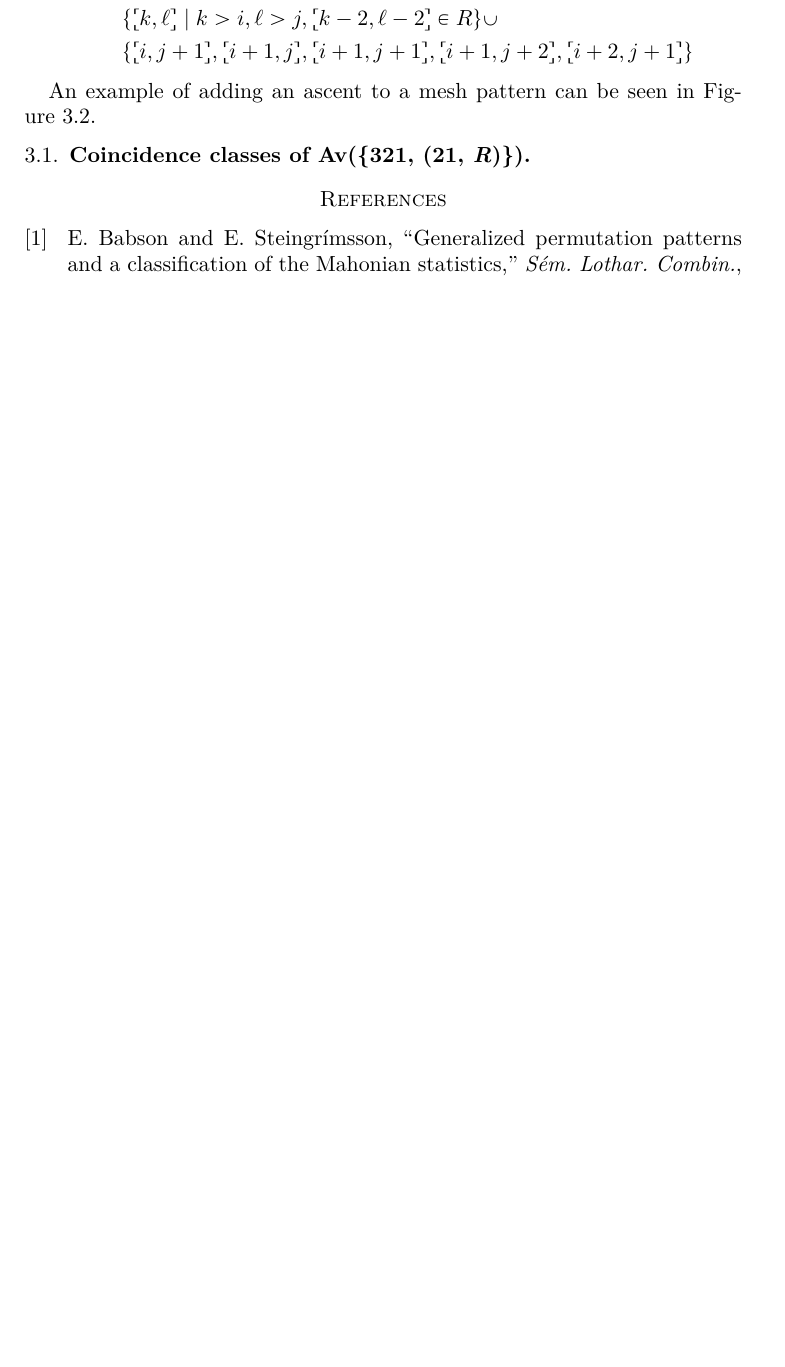
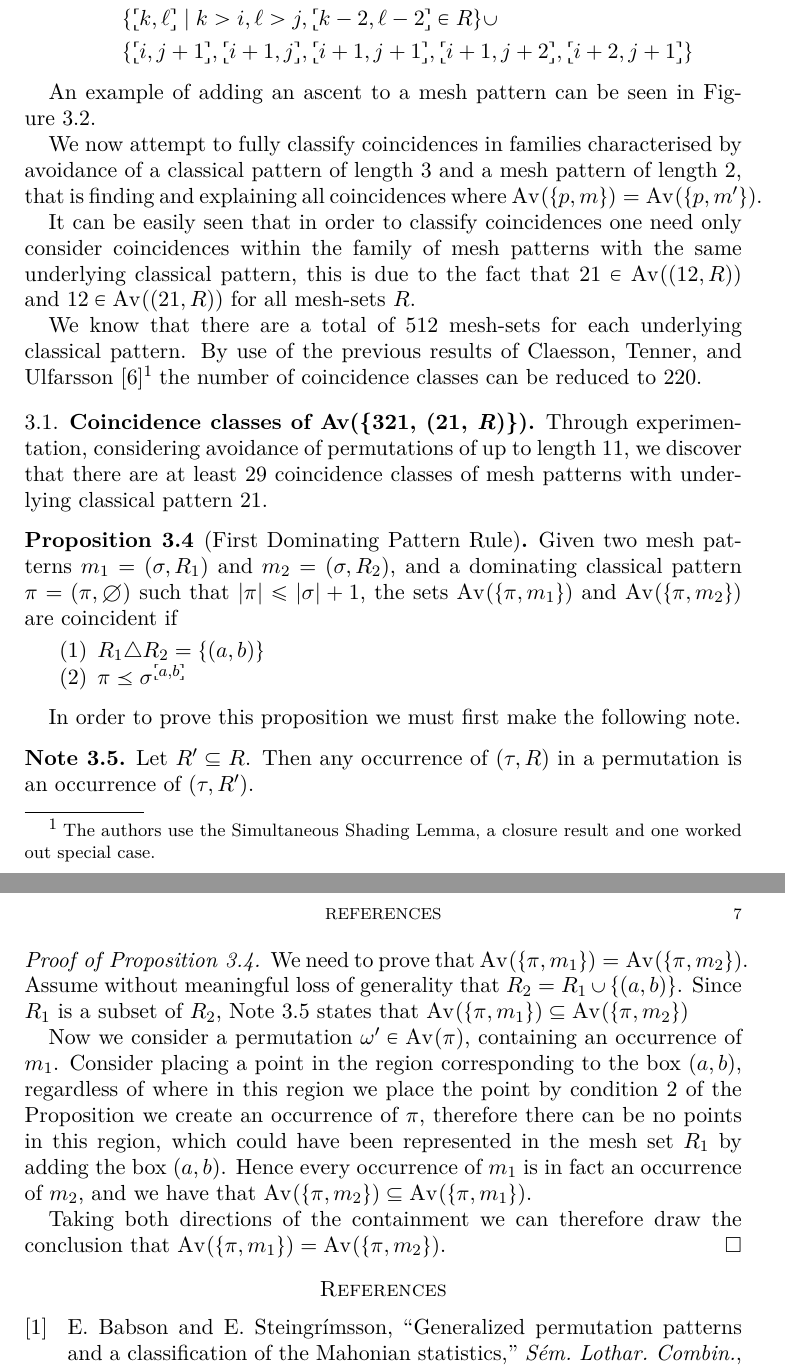
Before and after one commit to MurrayT/PRule-MSc-work, a LaTeX paper (writing/paper/papermain.tex, which reads writing/paper/sections/coincidences.tex): part of page 6 of 7 before the commit and two parts of pages 6 and 7 of 7 after it, the two joined at a grey line, cut so that both start at the same text, the shorter picture padded with empty space. The pictures show the PDF file writing/paper/papermain.pdf that the author committed with the source.

Commit message:
First dominating rule in paper

```diff
--- a/writing/paper/sections/coincidences.tex
+++ b/writing/paper/sections/coincidences.tex
@@ -120,4 +120,62 @@ p^{\boks{1,1}_a}= \pattern{}{4,2,3,5,1}{0/0,
 \label{fig:adda}
 \end{figure}
 
+We now attempt to fully classify coincidences in families characterised by avoidance
+of a classical pattern of length \(3\) and a mesh pattern of length \(2\), that is
+finding and explaining all coincidences where \(\av{\{p,m\}} = \av{\{p,m^\prime\}}\).
+
+It can be easily seen that in order to classify coincidences one need only
+consider coincidences within the family of mesh patterns with the same underlying
+classical pattern, this is due to the fact that \(\perm{2,1}\in\av{\mperm{1,2}{R}}\)
+and \(\perm{1,2}\in\av{\mperm{2,1}{R}}\) for all mesh-sets \(R\).
+
+We know that there are a total of \(512\) mesh-sets for each underlying classical
+pattern. By use of the previous results of \textcite{DBLP:journals/corr/ClaessonTU14}\footnote{
+The authors use the Simultaneous Shading Lemma, a closure result and one worked out special case.
+} the number of coincidence classes can be reduced to \(220\).
+
 \subsection{Coincidence classes of Av(\{321, (21, \textit{R})\})}
+Through experimentation, considering avoidance of permutations of up to length \(11\), we discover
+that there are at least \(29\) coincidence classes of mesh patterns with underlying classical
+pattern \(21\).
+
+\begin{proposition}[First Dominating Pattern Rule]
+    \label{prop:dom1}
+    Given two mesh patterns \(m_1 =(\sigma, R_1)\) and \(m_2 = (\sigma, R_2)\),
+    and a dominating classical pattern \(\pi = (\pi,\emptyset)\) such that
+    \(\setsize{\pi} \le \setsize{\sigma} + 1\), the sets \(\av{\{\pi,m_1\}}\) and
+    \(\av{\{\pi,m_2\}}\) are coincident if
+
+    \begin{enumerate}
+        \item \(R_1 \triangle R_2 = \{(a,b)\}\)
+        \item \(\pi \preceq \sigma^\boks{a,b}\)\label{prop:dom1:cont}
+    \end{enumerate}
+\end{proposition}
+In order to prove this proposition we must first make the following note.
+
+\begin{note}
+    \label{not:downcmesh}
+    Let \(R^\prime \subseteq R\). Then any occurrence of \((\tau, R)\) in a permutation
+    is an occurrence of \((\tau,R^\prime)\).
+\end{note}
+
+\begin{proof}[Proof of \PropositionRef{prop:dom1}]
+    We need to prove that \(\av{\{\pi,m_1\}} = \av{\{\pi,m_2\}}\).
+
+    \noindent Assume without meaningful loss of generality that \(R_2 = R_1 \cup \{(a,b)\}\).
+    Since \(R_1\) is a subset of \(R_2\), \NoteRef{not:downcmesh} states that
+    \(\av{\{\pi,m_1\}} \subseteq \av{\{\pi,m_2\}}\)
+
+    Now we consider a permutation \(\omega^\prime\in \av{\pi}\),
+    containing an occurrence of \(m_1\). Consider placing a point in the
+    region corresponding to the box \((a,b)\), regardless of where in this
+    region we place the point by condition~\ref{prop:dom1:cont} of the
+    Proposition we create an occurrence of \(\pi\), therefore there can be no
+    points in this region, which could have been represented in the mesh set
+    \(R_1\) by adding the box \((a,b)\). Hence every occurrence of
+    \(m_1\) is in fact an occurrence of \(m_2\), and we have that
+    \(\av{\{\pi,m_2\}} \subseteq \av{\{\pi,m_1\}}\).
+
+    Taking both directions of the containment we can therefore draw the
+    conclusion that \(\av{\{\pi,m_1\}} = \av{\{\pi,m_2\}}\).
+\end{proof}
```
Also changed, not shown: writing/paper/papermain.pdf.
